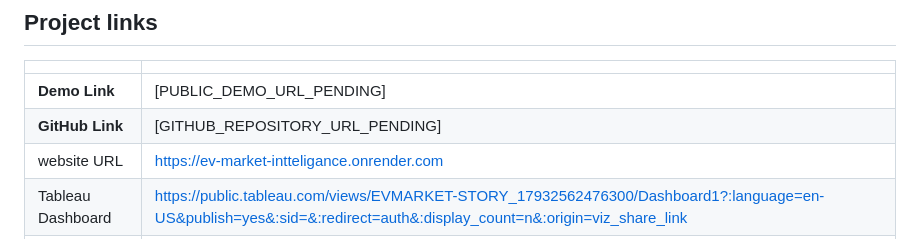
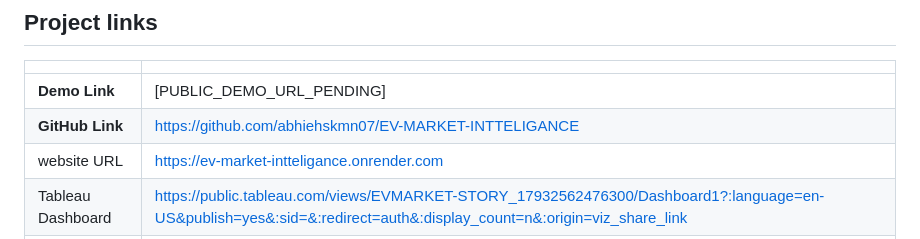
Before and after one commit to abhiehskmn07/EV-MARKET-INTTELIGANCE, a Markdown page: README.md, the part around the change. Drawn GitHub-style.

Commit message:
Update GitHub link in README.md

```diff
--- a/README.md
+++ b/README.md
@@ -9,7 +9,7 @@ The dashboard and story are published to Tableau Public and embedded in a Flask
 | | |
 | --- | --- |
 | **Demo Link** | [PUBLIC_DEMO_URL_PENDING] |
-| **GitHub Link** | [GITHUB_REPOSITORY_URL_PENDING] |
+| **GitHub Link** | https://github.com/abhiehskmn07/EV-MARKET-INTTELIGANCE |
 | website URL | https://ev-market-intteligance.onrender.com |
 | Tableau Dashboard | https://public.tableau.com/views/EVMARKET-STORY_17932562476300/Dashboard1?:language=en-US&publish=yes&:sid=&:redirect=auth&:display_count=n&:origin=viz_share_link |
 | Tableau Story | https://public.tableau.com/views/EVMARKET-STORY1/Story1?:language=en-US&publish=yes&:sid=&:redirect=auth&:display_count=n&:origin=viz_share_link |
```
